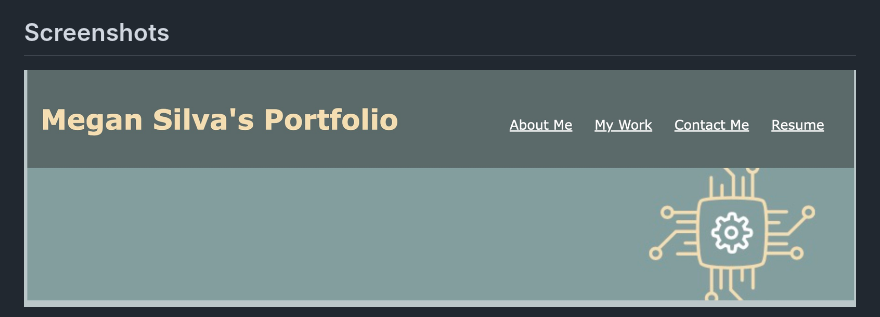
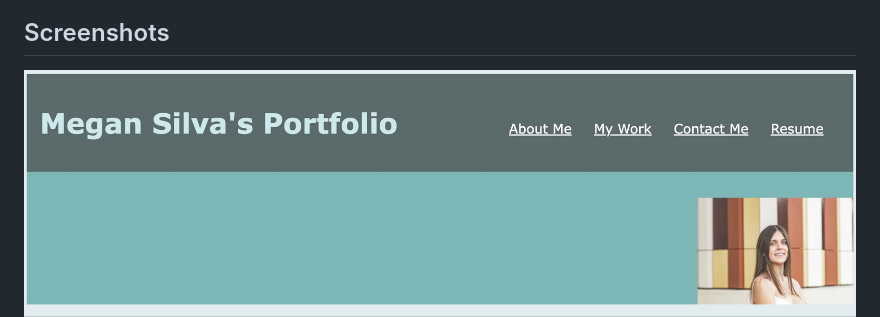
Before and after one commit to megansilva/runbud-pp, a Markdown page: README.md, the part around the change. Drawn GitHub-style; pictures changed too: assets/images/updatess1.jpg (added).

Commit message:
adding new screenshot to readme

```diff
--- a/README.md
+++ b/README.md
@@ -12,7 +12,7 @@
 </ul>
 
 ## Screenshots
-<img src="./assets/images/screenshot 1.jpg" alt="Header and h1 of my protfolio" />
+<img src="./assets/images/updatess1.jpg" alt="Header and h1 of my protfolio" />
 <img src="./assets/images/screenshot 2.jpg" alt="The about me portion of my portfolio" />
 <img src="./assets/images/screenshot 3.jpg" alt="My work section with projects 1-3" />
 <img src="./assets/images/screenshot 4.jpg" alt="My projects 4-5">
```
Also changed, not shown: 1 other file.
